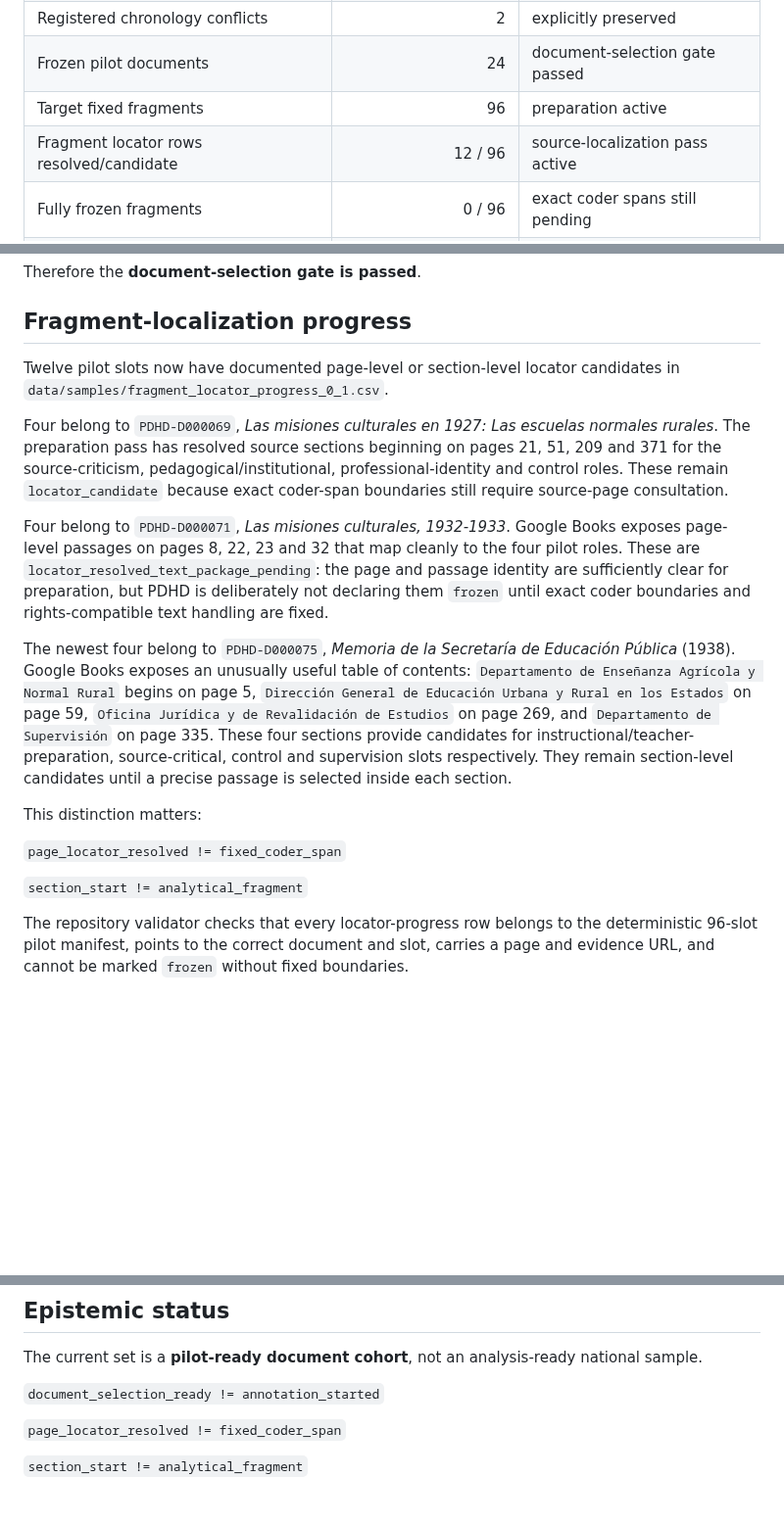
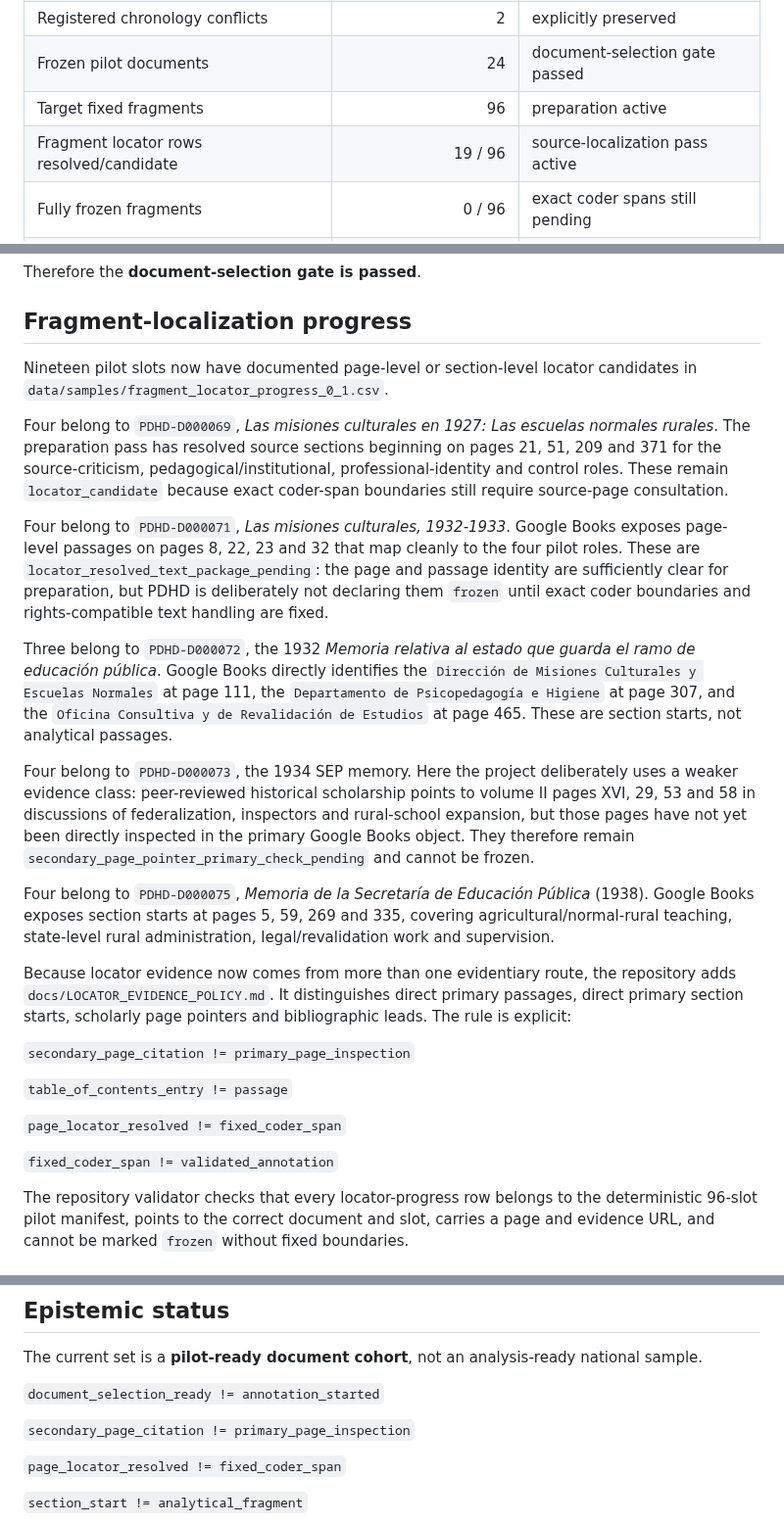
Before and after one commit to fersandovalgtz/practica-docente-historica-digital, a Markdown page: docs/PDHD_U1_COHORT_STATUS.md, 3 parts joined by grey strips. Shown at 98% size. GitHub-like rendering; blank space fills up the shorter version.

Commit message:
Record 19 of 96 locator candidates and evidence hierarchy

```diff
--- a/docs/PDHD_U1_COHORT_STATUS.md
+++ b/docs/PDHD_U1_COHORT_STATUS.md
@@ -13,7 +13,7 @@ Reference cut: **2026-09-04**
 | Registered chronology conflicts | 2 | explicitly preserved |
 | Frozen pilot documents | 24 | document-selection gate passed |
 | Target fixed fragments | 96 | preparation active |
-| Fragment locator rows resolved/candidate | 12 / 96 | source-localization pass active |
+| Fragment locator rows resolved/candidate | 19 / 96 | source-localization pass active |
 | Fully frozen fragments | 0 / 96 | exact coder spans still pending |
 | Human-validated pedagogical fragments | 0 | not started |
 
@@ -86,19 +86,27 @@ Therefore the **document-selection gate is passed**.
 
 ## Fragment-localization progress
 
-Twelve pilot slots now have documented page-level or section-level locator candidates in `data/samples/fragment_locator_progress_0_1.csv`.
+Nineteen pilot slots now have documented page-level or section-level locator candidates in `data/samples/fragment_locator_progress_0_1.csv`.
 
 Four belong to `PDHD-D000069`, *Las misiones culturales en 1927: Las escuelas normales rurales*. The preparation pass has resolved source sections beginning on pages 21, 51, 209 and 371 for the source-criticism, pedagogical/institutional, professional-identity and control roles. These remain `locator_candidate` because exact coder-span boundaries still require source-page consultation.
 
 Four belong to `PDHD-D000071`, *Las misiones culturales, 1932-1933*. Google Books exposes page-level passages on pages 8, 22, 23 and 32 that map cleanly to the four pilot roles. These are `locator_resolved_text_package_pending`: the page and passage identity are sufficiently clear for preparation, but PDHD is deliberately not declaring them `frozen` until exact coder boundaries and rights-compatible text handling are fixed.
 
-The newest four belong to `PDHD-D000075`, *Memoria de la Secretaría de Educación Pública* (1938). Google Books exposes an unusually useful table of contents: `Departamento de Enseñanza Agrícola y Normal Rural` begins on page 5, `Dirección General de Educación Urbana y Rural en los Estados` on page 59, `Oficina Jurídica y de Revalidación de Estudios` on page 269, and `Departamento de Supervisión` on page 335. These four sections provide candidates for instructional/teacher-preparation, source-critical, control and supervision slots respectively. They remain section-level candidates until a precise passage is selected inside each section.
+Three belong to `PDHD-D000072`, the 1932 *Memoria relativa al estado que guarda el ramo de educación pública*. Google Books directly identifies the `Dirección de Misiones Culturales y Escuelas Normales` at page 111, the `Departamento de Psicopedagogía e Higiene` at page 307, and the `Oficina Consultiva y de Revalidación de Estudios` at page 465. These are section starts, not analytical passages.
 
-This distinction matters:
+Four belong to `PDHD-D000073`, the 1934 SEP memory. Here the project deliberately uses a weaker evidence class: peer-reviewed historical scholarship points to volume II pages XVI, 29, 53 and 58 in discussions of federalization, inspectors and rural-school expansion, but those pages have not yet been directly inspected in the primary Google Books object. They therefore remain `secondary_page_pointer_primary_check_pending` and cannot be frozen.
+
+Four belong to `PDHD-D000075`, *Memoria de la Secretaría de Educación Pública* (1938). Google Books exposes section starts at pages 5, 59, 269 and 335, covering agricultural/normal-rural teaching, state-level rural administration, legal/revalidation work and supervision.
+
+Because locator evidence now comes from more than one evidentiary route, the repository adds `docs/LOCATOR_EVIDENCE_POLICY.md`. It distinguishes direct primary passages, direct primary section starts, scholarly page pointers and bibliographic leads. The rule is explicit:
+
+`secondary_page_citation != primary_page_inspection`
+
+`table_of_contents_entry != passage`
 
 `page_locator_resolved != fixed_coder_span`
 
-`section_start != analytical_fragment`
+`fixed_coder_span != validated_annotation`
 
 The repository validator checks that every locator-progress row belongs to the deterministic 96-slot pilot manifest, points to the correct document and slot, carries a page and evidence URL, and cannot be marked `frozen` without fixed boundaries.
 
@@ -125,6 +133,8 @@ The current set is a **pilot-ready document cohort**, not an analysis-ready nati
 
 `document_selection_ready != annotation_started`
 
+`secondary_page_citation != primary_page_inspection`
+
 `page_locator_resolved != fixed_coder_span`
 
 `section_start != analytical_fragment`
```
